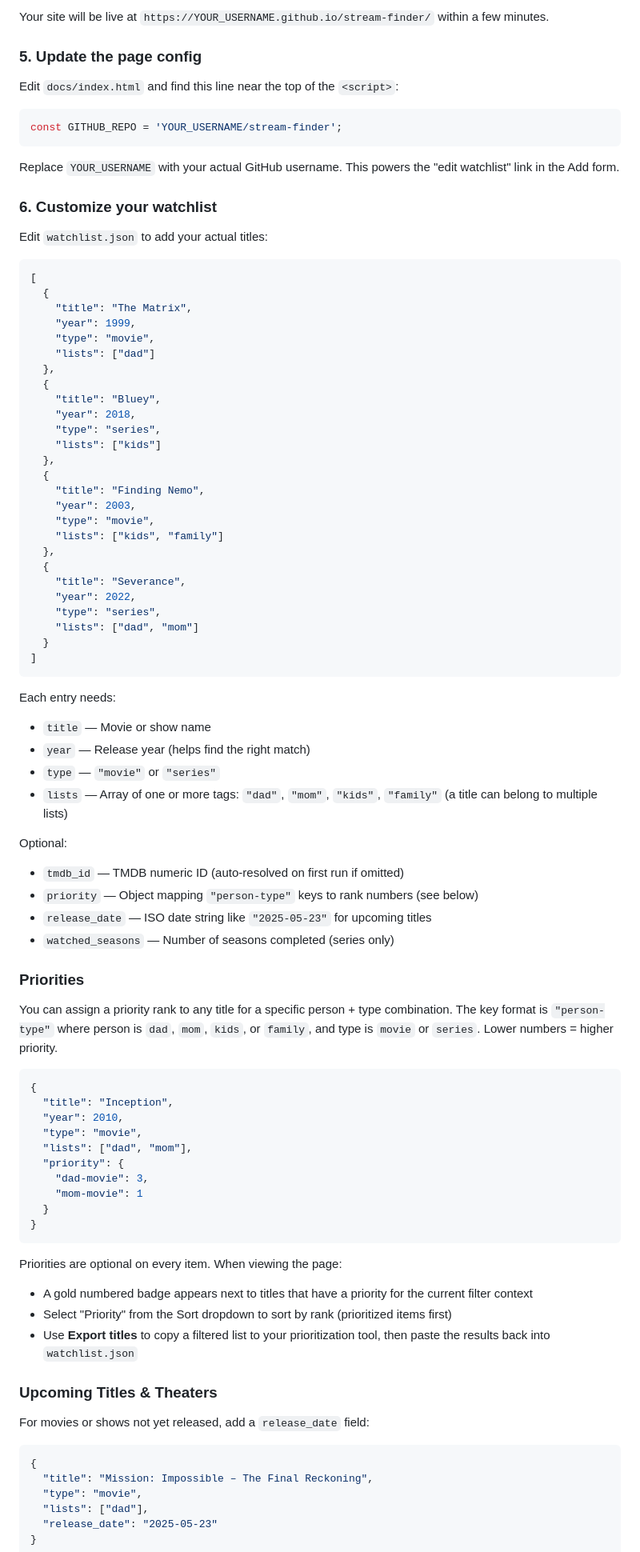
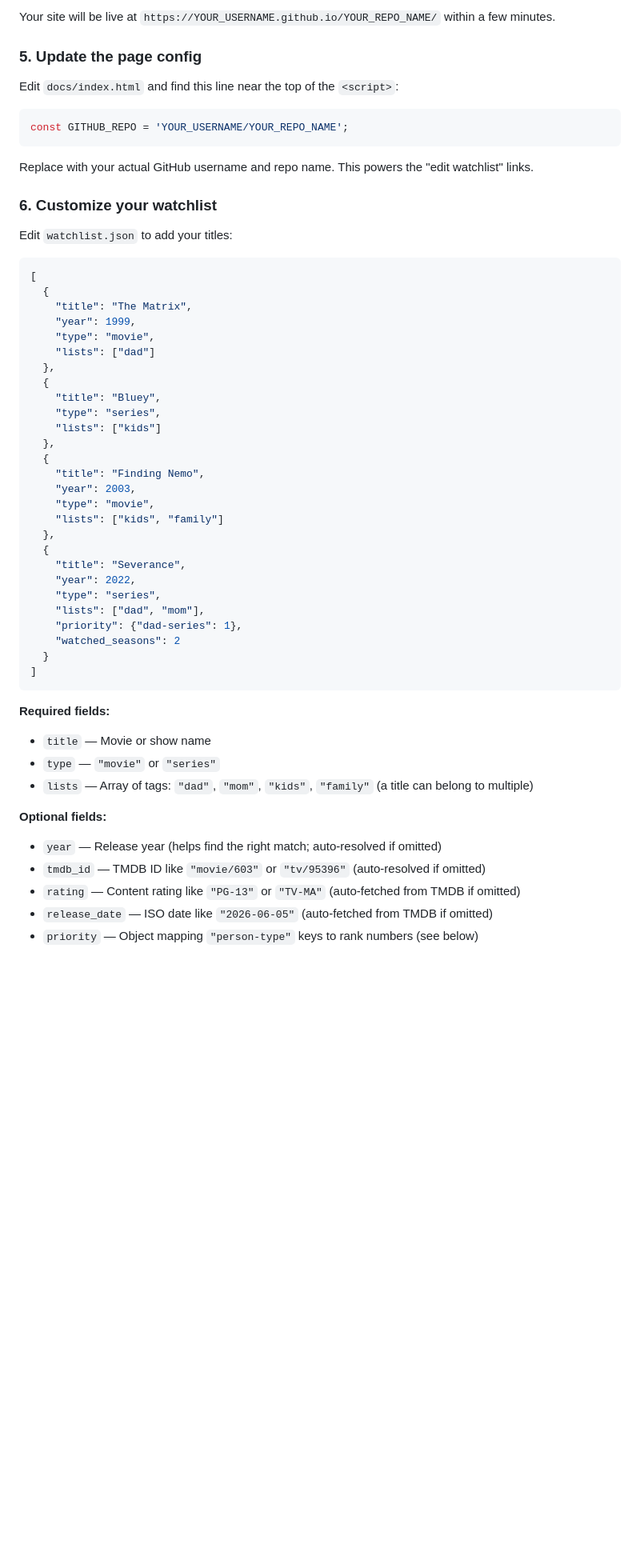
Before and after one commit to bengraf9/Movie-Show-Watchlist, a Markdown page: README.md, the part around one of its changes. Shown at 80% size. Drawn GitHub-style; blank space fills up the shorter version.

````diff
--- a/README.md
+++ b/README.md
@@ -67,19 +82,19 @@ cd stream-finder
 
-Your site will be live at `https://YOUR_USERNAME.github.io/stream-finder/` within a few minutes.
+Your site will be live at `https://YOUR_USERNAME.github.io/YOUR_REPO_NAME/` within a few minutes.
 
 ### 5. Update the page config
 
 Edit `docs/index.html` and find this line near the top of the `<script>`:
 
 ```js
-const GITHUB_REPO = 'YOUR_USERNAME/stream-finder';
+const GITHUB_REPO = 'YOUR_USERNAME/YOUR_REPO_NAME';
 ```
 
-Replace `YOUR_USERNAME` with your actual GitHub username. This powers the "edit watchlist" link in the Add form.
+Replace with your actual GitHub username and repo name. This powers the "edit watchlist" links.
 
 ### 6. Customize your watchlist
 
-Edit `watchlist.json` to add your actual titles:
+Edit `watchlist.json` to add your titles:
 
 ```json
 [
@@ -91,7 +106,6 @@ Edit `watchlist.json` to add your actual titles:
   },
   {
     "title": "Bluey",
-    "year": 2018,
     "type": "series",
     "lists": ["kids"]
   },
@@ -105,55 +119,21 @@ Edit `watchlist.json` to add your actual titles:
     "title": "Severance",
     "year": 2022,
     "type": "series",
-    "lists": ["dad", "mom"]
+    "lists": ["dad", "mom"],
+    "priority": {"dad-series": 1},
+    "watched_seasons": 2
   }
 ]
 ```
 
-Each entry needs:
+**Required fields:**
 - `title` — Movie or show name
-- `year` — Release year (helps find the right match)
 - `type` — `"movie"` or `"series"`
-- `lists` — Array of one or more tags: `"dad"`, `"mom"`, `"kids"`, `"family"` (a title can belong to multiple lists)
+- `lists` — Array of tags: `"dad"`, `"mom"`, `"kids"`, `"family"` (a title can belong to multiple)
 
-Optional:
-- `tmdb_id` — TMDB numeric ID (auto-resolved on first run if omitted)
+**Optional fields:**
+- `year` — Release year (helps find the right match; auto-resolved if omitted)
+- `tmdb_id` — TMDB ID like `"movie/603"` or `"tv/95396"` (auto-resolved if omitted)
+- `rating` — Content rating like `"PG-13"` or `"TV-MA"` (auto-fetched from TMDB if omitted)
+- `release_date` — ISO date like `"2026-06-05"` (auto-fetched from TMDB if omitted)
 - `priority` — Object mapping `"person-type"` keys to rank numbers (see below)
-- `release_date` — ISO date string like `"2025-05-23"` for upcoming titles
-- `watched_seasons` — Number of seasons completed (series only)
-
-### Priorities
-
-You can assign a priority rank to any title for a specific person + type combination. The key format is `"person-type"` where person is `dad`, `mom`, `kids`, or `family`, and type is `movie` or `series`. Lower numbers = higher priority.
-
-```json
-{
-  "title": "Inception",
-  "year": 2010,
-  "type": "movie",
-  "lists": ["dad", "mom"],
-  "priority": {
-    "dad-movie": 3,
-    "mom-movie": 1
-  }
-}
-```
-
-Priorities are optional on every item. When viewing the page:
-- A gold numbered badge appears next to titles that have a priority for the current filter context
-- Select "Priority" from the Sort dropdown to sort by rank (prioritized items first)
-- Use **Export titles** to copy a filtered list to your prioritization tool, then paste the results back into `watchlist.json`
-
-### Upcoming Titles & Theaters
-
-For movies or shows not yet released, add a `release_date` field:
-
-```json
-{
-  "title": "Mission: Impossible – The Final Reckoning",
-  "type": "movie",
-  "lists": ["dad"],
-  "release_date": "2025-05-23"
-}
-```
-
````
Also changed, not shown: other parts of README.md (+166 -54 lines).
